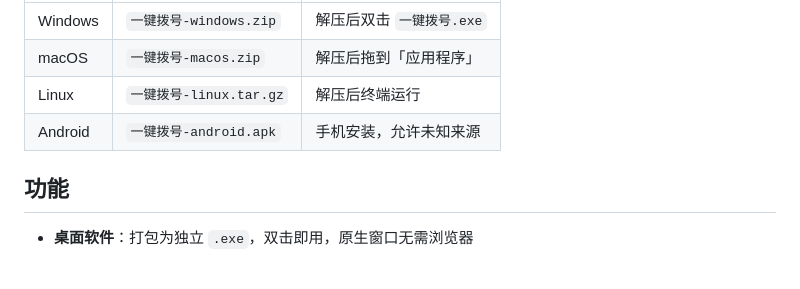
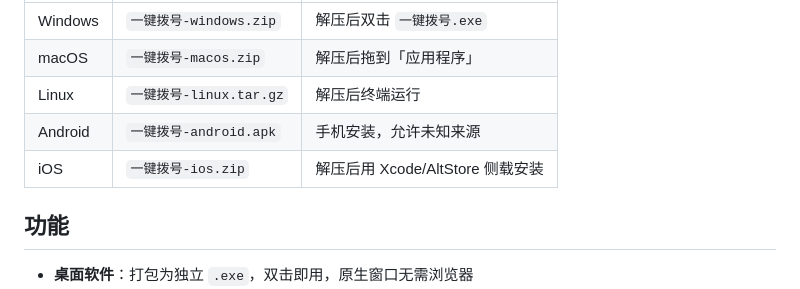
Before and after one commit to JinXi-7/iphone-desktop-auto, a Markdown page: README.md, the part around the change. GitHub-like rendering; blank space fills up the shorter version.

Commit message:
docs: README添加iOS平台说明

```diff
--- a/README.md
+++ b/README.md
@@ -14,6 +14,7 @@
 | macOS | `一键拨号-macos.zip` | 解压后拖到「应用程序」 |
 | Linux | `一键拨号-linux.tar.gz` | 解压后终端运行 |
 | Android | `一键拨号-android.apk` | 手机安装，允许未知来源 |
+| iOS | `一键拨号-ios.zip` | 解压后用 Xcode/AltStore 侧载安装 |
 
 ## 功能
 
```
